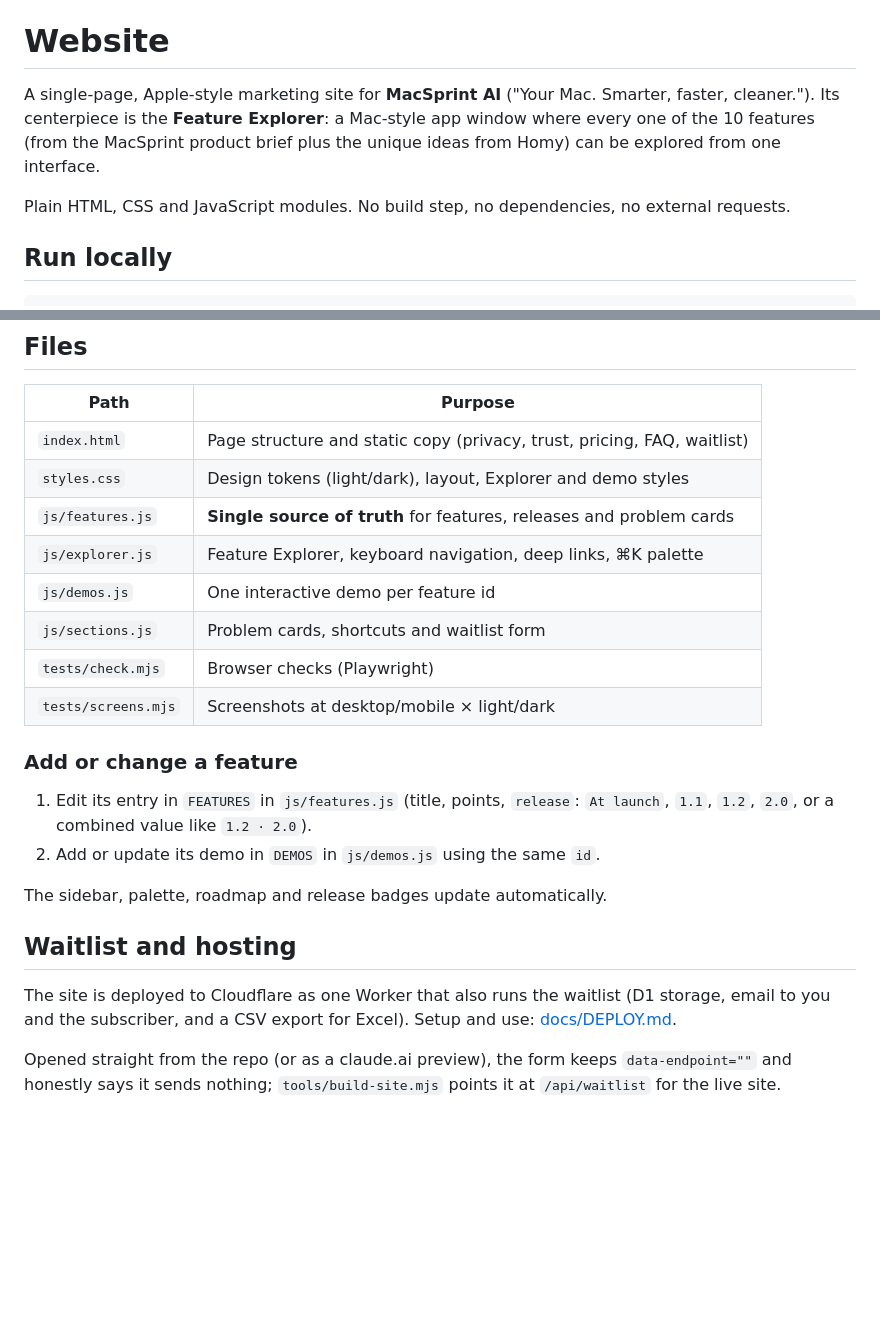
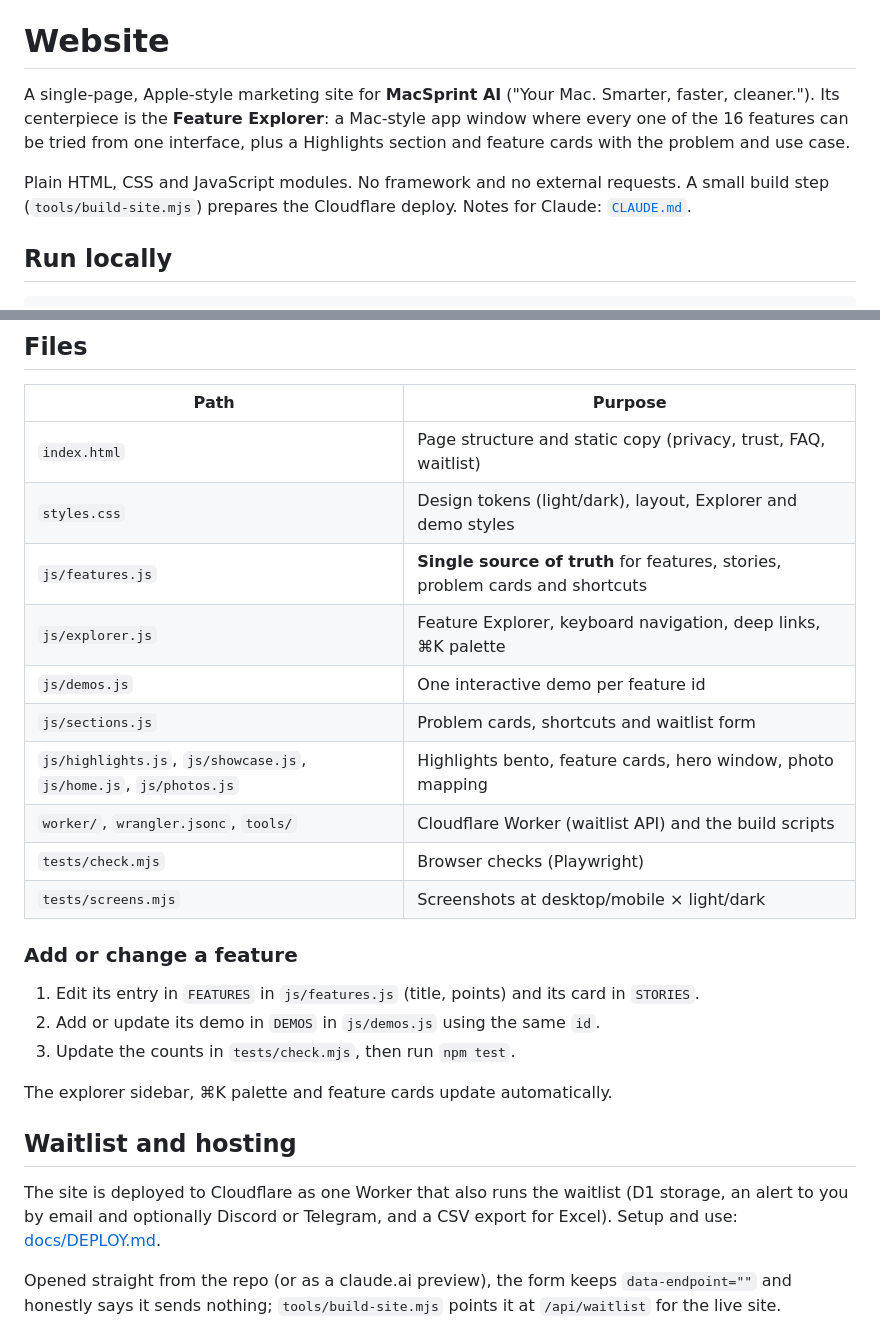
Before and after one commit to tsrinivasreddy/macsprint, a Markdown page: README.md, 2 parts joined by grey strips. Drawn GitHub-style; blank space fills up the shorter version.

Commit message:
Add CLAUDE.md with the project rules; bring README up to date
Co-Authored-By: Claude Sonnet 5.5 <noreply@anthropic.com>
Claude-Session: https://claude.ai/code/session_01XtVGGjRtyMHHJ3rZ5SkQtB

```diff
--- a/README.md
+++ b/README.md
@@ -9,10 +9,11 @@ See [`design/README.md`](design/README.md) for the feature flows, design course
 # Website
 
 A single-page, Apple-style marketing site for **MacSprint AI** ("Your Mac. Smarter, faster, cleaner.").
-Its centerpiece is the **Feature Explorer**: a Mac-style app window where every one of the 10 features
-(from the MacSprint product brief plus the unique ideas from Homy) can be explored from one interface.
+Its centerpiece is the **Feature Explorer**: a Mac-style app window where every one of the 16 features
+can be tried from one interface, plus a Highlights section and feature cards with the problem and use case.
 
-Plain HTML, CSS and JavaScript modules. No build step, no dependencies, no external requests.
+Plain HTML, CSS and JavaScript modules. No framework and no external requests. A small build step
+(`tools/build-site.mjs`) prepares the Cloudflare deploy. Notes for Claude: [`CLAUDE.md`](CLAUDE.md).
 
 ## Run locally
 
@@ -34,26 +35,29 @@ python3 -m http.server 8000
 
 | Path | Purpose |
 |------|---------|
-| `index.html` | Page structure and static copy (privacy, trust, pricing, FAQ, waitlist) |
+| `index.html` | Page structure and static copy (privacy, trust, FAQ, waitlist) |
 | `styles.css` | Design tokens (light/dark), layout, Explorer and demo styles |
-| `js/features.js` | **Single source of truth** for features, releases and problem cards |
+| `js/features.js` | **Single source of truth** for features, stories, problem cards and shortcuts |
 | `js/explorer.js` | Feature Explorer, keyboard navigation, deep links, ⌘K palette |
 | `js/demos.js` | One interactive demo per feature id |
 | `js/sections.js` | Problem cards, shortcuts and waitlist form |
+| `js/highlights.js`, `js/showcase.js`, `js/home.js`, `js/photos.js` | Highlights bento, feature cards, hero window, photo mapping |
+| `worker/`, `wrangler.jsonc`, `tools/` | Cloudflare Worker (waitlist API) and the build scripts |
 | `tests/check.mjs` | Browser checks (Playwright) |
 | `tests/screens.mjs` | Screenshots at desktop/mobile × light/dark |
 
 ### Add or change a feature
 
-1. Edit its entry in `FEATURES` in `js/features.js` (title, points, `release`: `At launch`, `1.1`, `1.2`, `2.0`, or a combined value like `1.2 · 2.0`).
+1. Edit its entry in `FEATURES` in `js/features.js` (title, points) and its card in `STORIES`.
 2. Add or update its demo in `DEMOS` in `js/demos.js` using the same `id`.
+3. Update the counts in `tests/check.mjs`, then run `npm test`.
 
-The sidebar, palette, roadmap and release badges update automatically.
+The explorer sidebar, ⌘K palette and feature cards update automatically.
 
 ## Waitlist and hosting
 
-The site is deployed to Cloudflare as one Worker that also runs the waitlist (D1 storage, email to you
-and the subscriber, and a CSV export for Excel). Setup and use: [docs/DEPLOY.md](docs/DEPLOY.md).
+The site is deployed to Cloudflare as one Worker that also runs the waitlist (D1 storage, an alert to you
+by email and optionally Discord or Telegram, and a CSV export for Excel). Setup and use: [docs/DEPLOY.md](docs/DEPLOY.md).
 
 Opened straight from the repo (or as a claude.ai preview), the form keeps `data-endpoint=""` and honestly
 says it sends nothing; `tools/build-site.mjs` points it at `/api/waitlist` for the live site.
```
Also changed, not shown: CLAUDE.md (added, +83 -0 lines).
